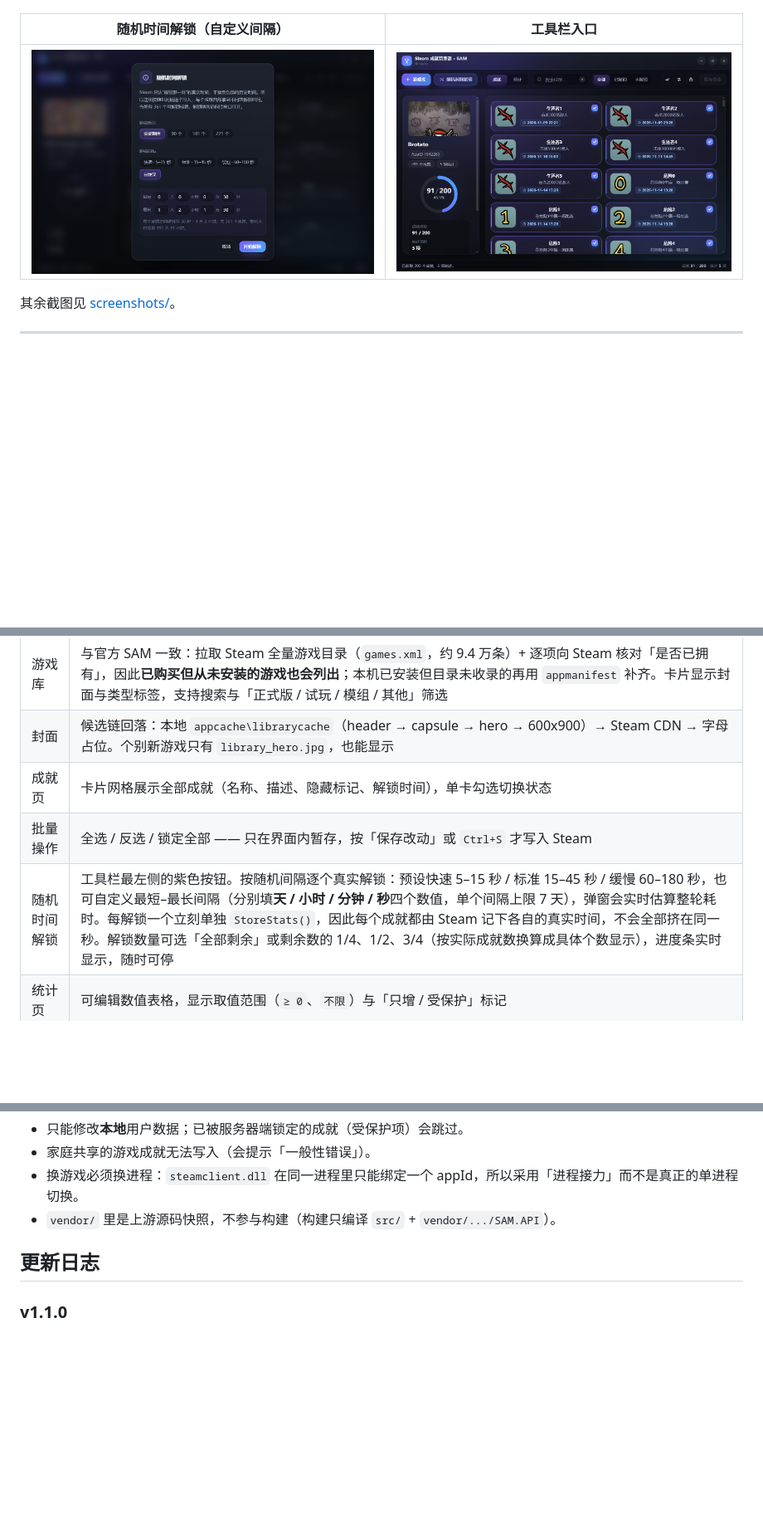
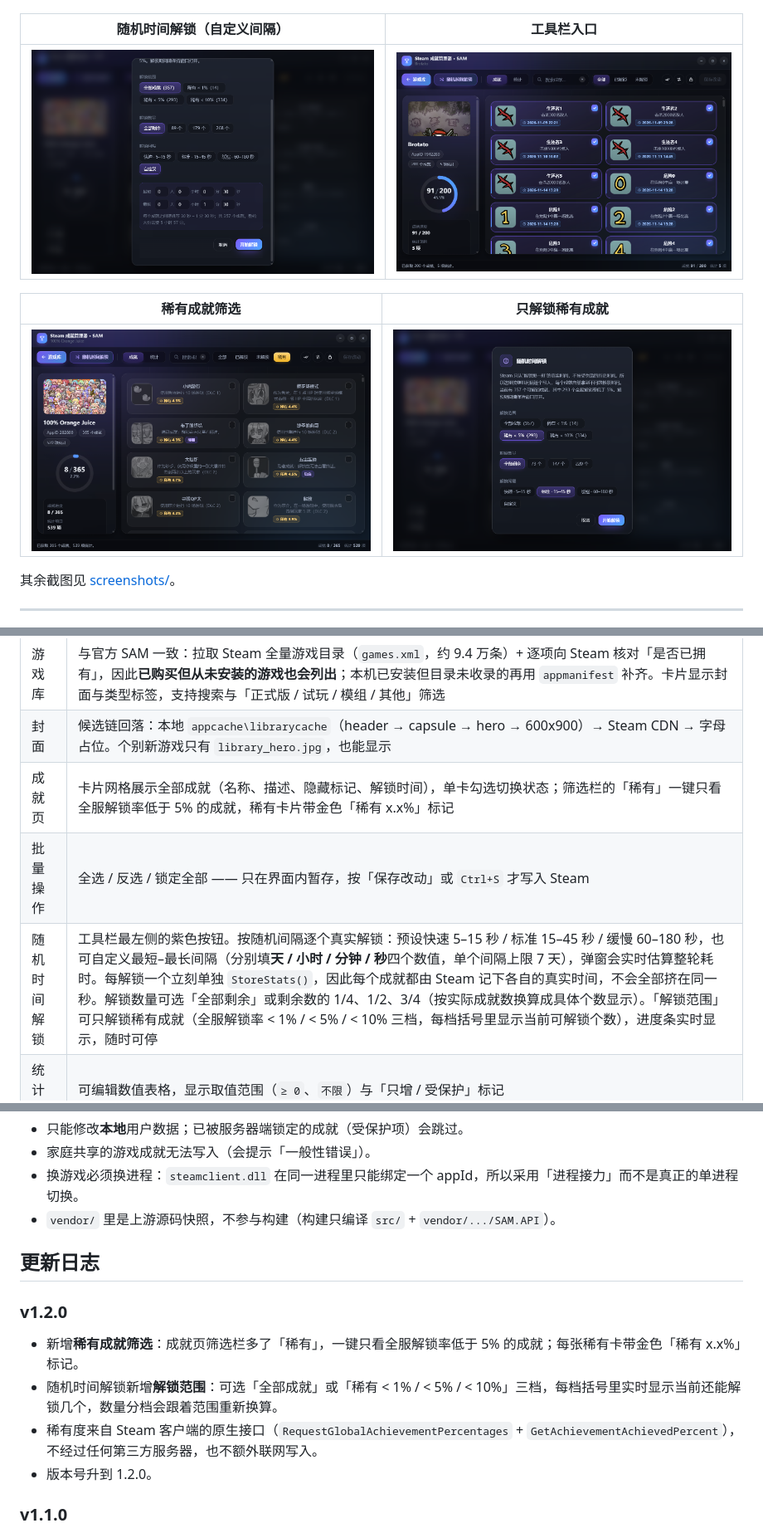
Before and after one commit to Knight003300/SAM-Modern, a Markdown page: README.md, 3 parts joined by grey strips. Shown at 83% size. GitHub-like rendering; pictures changed too: screenshots/11-random-unlock.png, screenshots/13-rare-filter.png (added), screenshots/14-rare-unlock.png (added); blank space fills up the shorter version.

```diff
--- a/README.md
+++ b/README.md
@@ -34,6 +34,10 @@
 | --- | --- |
 | ![随机时间解锁](screenshots/11-random-unlock.png) | ![工具栏](screenshots/12-random-toolbar.png) |
 
+| 稀有成就筛选 | 只解锁稀有成就 |
+| --- | --- |
+| ![稀有筛选](screenshots/13-rare-filter.png) | ![稀有解锁](screenshots/14-rare-unlock.png) |
+
 其余截图见 [screenshots/](screenshots)。
 
 ---
@@ -44,9 +48,9 @@
 | --- | --- |
 | 游戏库 | 与官方 SAM 一致：拉取 Steam 全量游戏目录（`games.xml`，约 9.4 万条）+ 逐项向 Steam 核对「是否已拥有」，因此**已购买但从未安装的游戏也会列出**；本机已安装但目录未收录的再用 `appmanifest` 补齐。卡片显示封面与类型标签，支持搜索与「正式版 / 试玩 / 模组 / 其他」筛选 |
 | 封面 | 候选链回落：本地 `appcache\librarycache`（header → capsule → hero → 600x900）→ Steam CDN → 字母占位。个别新游戏只有 `library_hero.jpg`，也能显示 |
-| 成就页 | 卡片网格展示全部成就（名称、描述、隐藏标记、解锁时间），单卡勾选切换状态 |
+| 成就页 | 卡片网格展示全部成就（名称、描述、隐藏标记、解锁时间），单卡勾选切换状态；筛选栏的「稀有」一键只看全服解锁率低于 5% 的成就，稀有卡片带金色「稀有 x.x%」标记 |
 | 批量操作 | 全选 / 反选 / 锁定全部 —— 只在界面内暂存，按「保存改动」或 `Ctrl+S` 才写入 Steam |
-| 随机时间解锁 | 工具栏最左侧的紫色按钮。按随机间隔逐个真实解锁：预设快速 5–15 秒 / 标准 15–45 秒 / 缓慢 60–180 秒，也可自定义最短–最长间隔（分别填**天 / 小时 / 分钟 / 秒**四个数值，单个间隔上限 7 天），弹窗会实时估算整轮耗时。每解锁一个立刻单独 `StoreStats()`，因此每个成就都由 Steam 记下各自的真实时间，不会全部挤在同一秒。解锁数量可选「全部剩余」或剩余数的 1/4、1/2、3/4（按实际成就数换算成具体个数显示），进度条实时显示，随时可停 |
+| 随机时间解锁 | 工具栏最左侧的紫色按钮。按随机间隔逐个真实解锁：预设快速 5–15 秒 / 标准 15–45 秒 / 缓慢 60–180 秒，也可自定义最短–最长间隔（分别填**天 / 小时 / 分钟 / 秒**四个数值，单个间隔上限 7 天），弹窗会实时估算整轮耗时。每解锁一个立刻单独 `StoreStats()`，因此每个成就都由 Steam 记下各自的真实时间，不会全部挤在同一秒。解锁数量可选「全部剩余」或剩余数的 1/4、1/2、3/4（按实际成就数换算成具体个数显示）。「解锁范围」可只解锁稀有成就（全服解锁率 < 1% / < 5% / < 10% 三档，每档括号里显示当前可解锁个数），进度条实时显示，随时可停 |
 | 统计页 | 可编辑数值表格，显示取值范围（`≥ 0`、`不限`）与「只增 / 受保护」标记 |
 | 进度环 | 左侧实时显示解锁进度（例 `91 / 200 · 45.5%`） |
 | 重置 | 二次确认弹窗，可选「同时清除全部成就的解锁状态」 |
@@ -147,6 +151,13 @@ screenshots/            界面截图
 
 ## 更新日志
 
+### v1.2.0
+
+- 新增**稀有成就筛选**：成就页筛选栏多了「稀有」，一键只看全服解锁率低于 5% 的成就；每张稀有卡带金色「稀有 x.x%」标记。
+- 随机时间解锁新增**解锁范围**：可选「全部成就」或「稀有 < 1% / < 5% / < 10%」三档，每档括号里实时显示当前还能解锁几个，数量分档会跟着范围重新换算。
+- 稀有度来自 Steam 客户端的原生接口（`RequestGlobalAchievementPercentages` + `GetAchievementAchievedPercent`），不经过任何第三方服务器，也不额外联网写入。
+- 版本号升到 1.2.0。
+
 ### v1.1.0
 
 - 新增**随机时间解锁**：工具栏最左侧的紫色按钮。Steam 的公共 API 没有「写解锁时间」的函数（解锁时间由 Steam 在提交时按当时系统时间记录，见上游 [issue #534](https://github.com/gibbed/SteamAchievementManager/issues/534)），所以这里改成按随机间隔**逐个真实解锁**、每解锁一个立刻单独 `StoreStats()`，从而让每个成就拿到不同的真实时间。
```
Also changed, not shown: other parts of README.md (+1 -1 lines), docs-BRIDGE.md (+5 -3 lines), 使用说明.md (+3 -3 lines), 6 other files.
